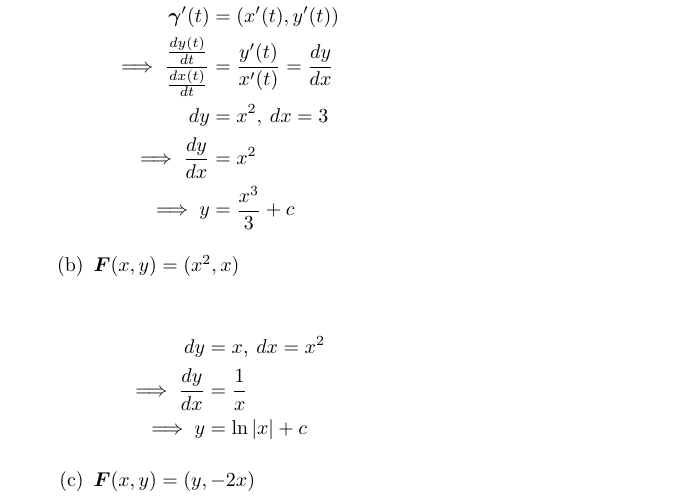
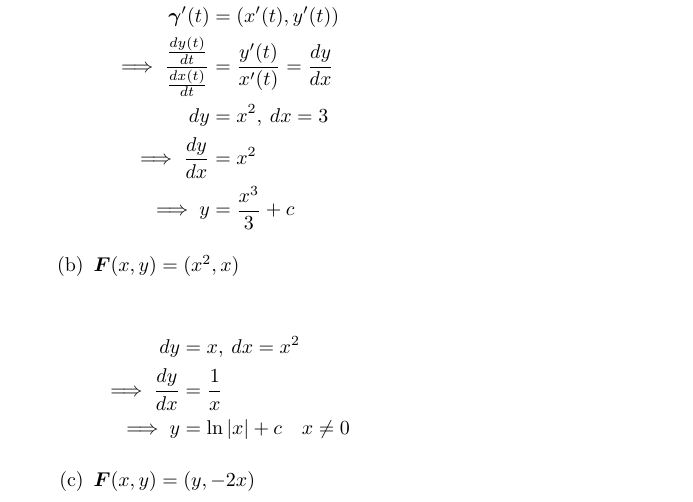
Before and after one commit to poonkeegan/school, a LaTeX document (matb42/a4.tex): part of page 3 of 8, cut so that both start at the same text. Compiled offline with pdfLaTeX.

Commit message:
Tue Feb  6 16:49:51 EST 2018

```diff
--- a/matb42/a4.tex
+++ b/matb42/a4.tex
@@ -115,7 +115,7 @@ Feb 13th 2018}
             \begin{align*}
                 dy &= x, \: dx = x^2 \\
                 \implies \frac{dy}{dx} &= \frac{1}{x} \\
-                \implies y &= \ln{|x|} + c
+                \implies y &= \ln{|x|} + c \quad x \not = 0
             \end{align*}
             \end{multicols}
             \item $\boldsymbol{F}(x,y) = (y,-2x)$
```
Also changed, not shown: matb42/a4.pdf.
